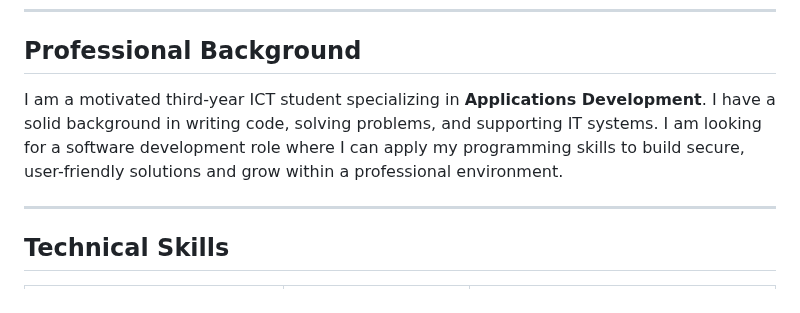
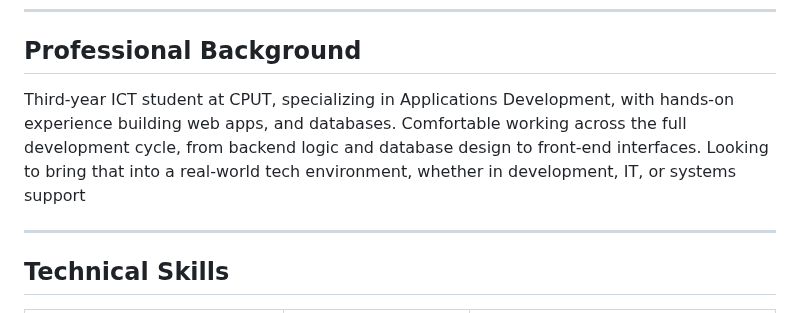
Before and after one commit to Gift1400/Gift1400.github.io, a Markdown page: README.md, the part around the change. Rendered like a GitHub page.

Commit message:
Revise professional background in README
Updated professional background to highlight hands-on experience and full development cycle capabilities.

```diff
--- a/README.md
+++ b/README.md
@@ -13,7 +13,7 @@
 
 ## Professional Background
 
-I am a motivated third-year ICT student specializing in **Applications Development**. I have a solid background in writing code, solving problems, and supporting IT systems. I am looking for a software development role where I can apply my programming skills to build secure, user-friendly solutions and grow within a professional environment.
+Third-year ICT student at CPUT, specializing in Applications Development, with hands-on experience building web apps, and databases. Comfortable working across the full development cycle, from backend logic and database design to front-end interfaces. Looking to bring that into a real-world tech environment, whether in development, IT, or systems support
 
 ---
 
```
